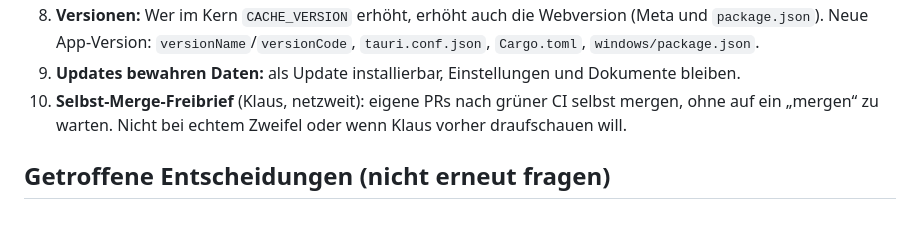
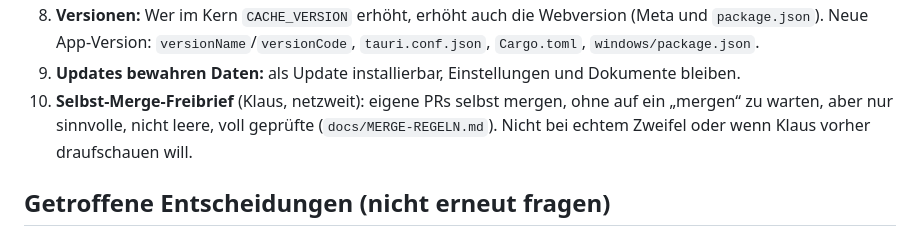
Before and after one commit to lausiklauskn-png/Workflow-PDF-Pro, a Markdown page: AGENTS.md, the part around the change. Rendered like a GitHub page.

```diff
--- a/AGENTS.md
+++ b/AGENTS.md
@@ -41,8 +41,9 @@ lesen, bevor Kern, Schutzfunktionen, Übersetzung oder Speicher berührt werden)
    `package.json`). Neue App-Version: `versionName`/`versionCode`, `tauri.conf.json`, `Cargo.toml`,
    `windows/package.json`.
 9. **Updates bewahren Daten:** als Update installierbar, Einstellungen und Dokumente bleiben.
-10. **Selbst-Merge-Freibrief** (Klaus, netzweit): eigene PRs nach grüner CI selbst mergen, ohne auf ein
-    „mergen“ zu warten. Nicht bei echtem Zweifel oder wenn Klaus vorher draufschauen will.
+10. **Selbst-Merge-Freibrief** (Klaus, netzweit): eigene PRs selbst mergen, ohne auf ein „mergen“ zu
+    warten, aber nur sinnvolle, nicht leere, voll geprüfte (`docs/MERGE-REGELN.md`). Nicht bei echtem
+    Zweifel oder wenn Klaus vorher draufschauen will.
 
 ## Getroffene Entscheidungen (nicht erneut fragen)
 
```
Also changed, not shown: docs/MERGE-REGELN.md (added, +37 -0 lines).
